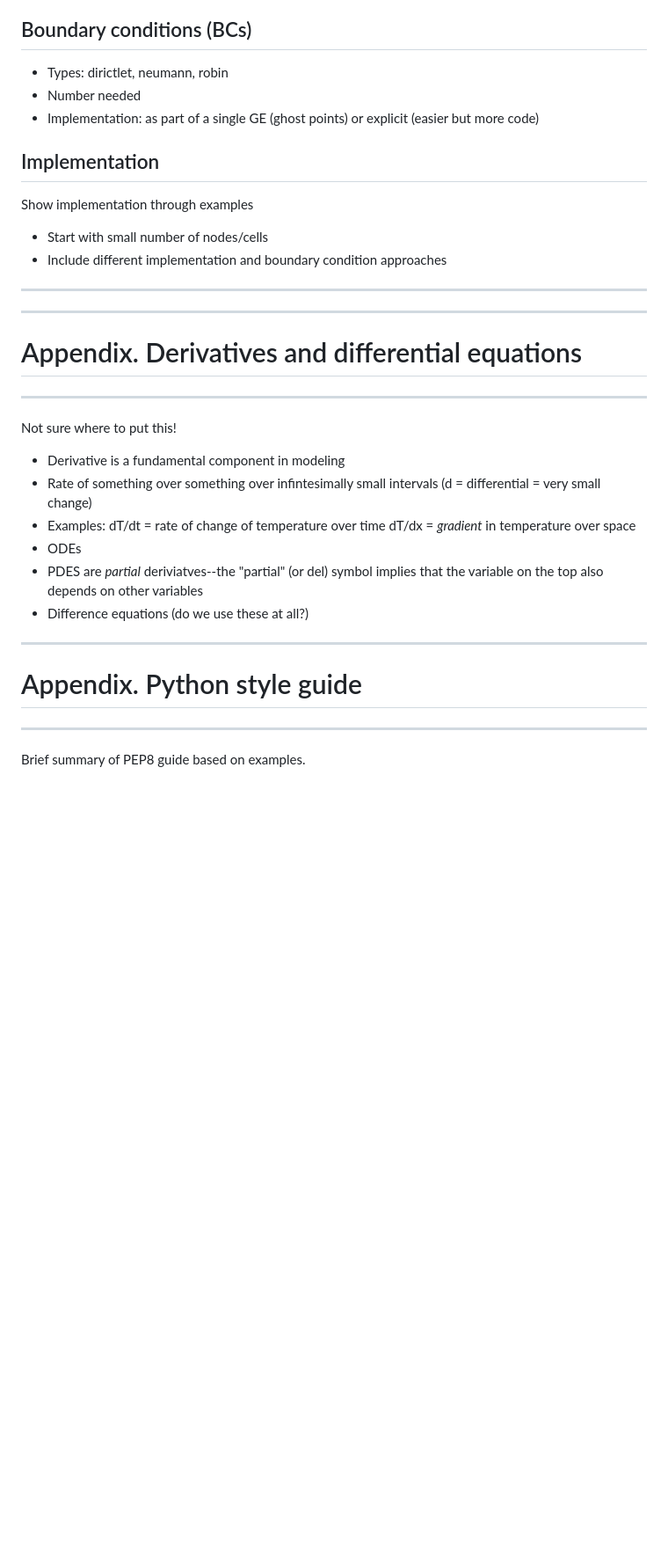
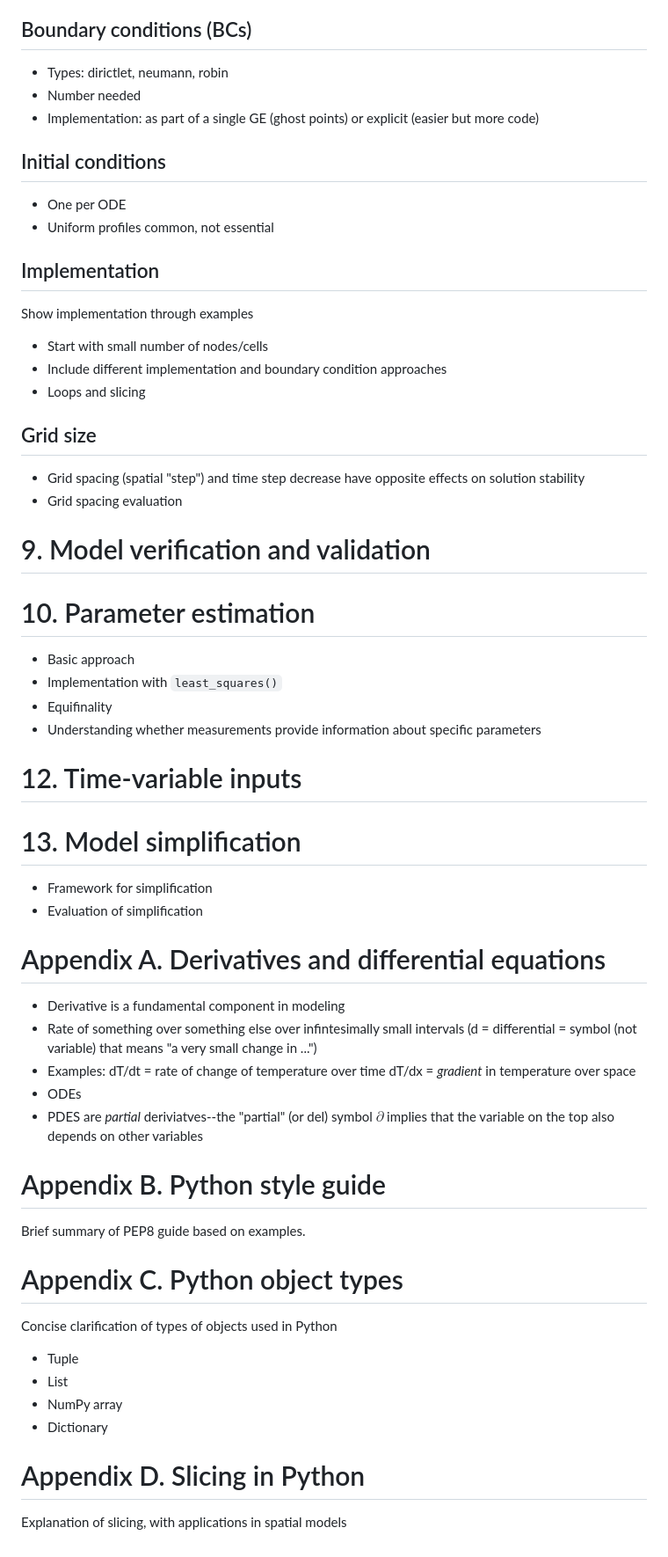
Before and after one commit to AU-BCE-EE/modeling-py-book, a Markdown page: chapter_outline.md, the part around one of its changes. Shown at 88% size. Drawn GitHub-style; blank space fills up the shorter version.

Commit message:
m-o-l complete but rough chapter outline

```diff
--- a/chapter_outline.md
+++ b/chapter_outline.md
@@ -201,27 +207,53 @@ Dissolved oxygen transport and consumption
 * Number needed
 * Implementation: as part of a single GE (ghost points) or explicit (easier but more code)
 
+## Initial conditions
+* One per ODE
+* Uniform profiles common, not essential
+
 ## Implementation
 Show implementation through examples
 * Start with small number of nodes/cells
 * Include different implementation and boundary condition approaches
+* Loops and slicing
 
--------------------------------------------------------------------
+## Grid size
+* Grid spacing (spatial "step") and time step decrease have opposite effects on solution stability
+* Grid spacing evaluation
 
--------------------------------------------------------------------
-# Appendix. Derivatives and differential equations
--------------------------------------------------------------------
-Not sure where to put this!
+# 9. Model verification and validation
+
+# 10. Parameter estimation
+* Basic approach
+* Implementation with `least_squares()`
+* Equifinality
+* Understanding whether measurements provide information about specific parameters
+
+# 12. Time-variable inputs
+
+# 13. Model simplification
+* Framework for simplification
+* Evaluation of simplification
+
+# Appendix A. Derivatives and differential equations
 * Derivative is a fundamental component in modeling
-* Rate of something over something over infintesimally small intervals (d = differential = very small change)
+* Rate of something over something else over infintesimally small intervals (d = differential = symbol (not variable) that means "a very small change in ...")
 * Examples:
     dT/dt = rate of change of temperature over time
     dT/dx = *gradient* in temperature over space
 * ODEs
-* PDES are *partial* deriviatves--the "partial" (or del) symbol implies that the variable on the top also depends on other variables
-* Difference equations (do we use these at all?)
+* PDES are *partial* deriviatves--the "partial" (or del) symbol $\partial$ implies that the variable on the top also depends on other variables
 
--------------------------------------------------------------------
-# Appendix. Python style guide
--------------------------------------------------------------------
+# Appendix B. Python style guide
 Brief summary of PEP8 guide based on examples.
+
+# Appendix C. Python object types
+Concise clarification of types of objects used in Python
+
+* Tuple
+* List
+* NumPy array
+* Dictionary
+
+# Appendix D. Slicing in Python
+Explanation of slicing, with applications in spatial models
```
Also changed, not shown: other parts of chapter_outline.md (+35 -29 lines).
